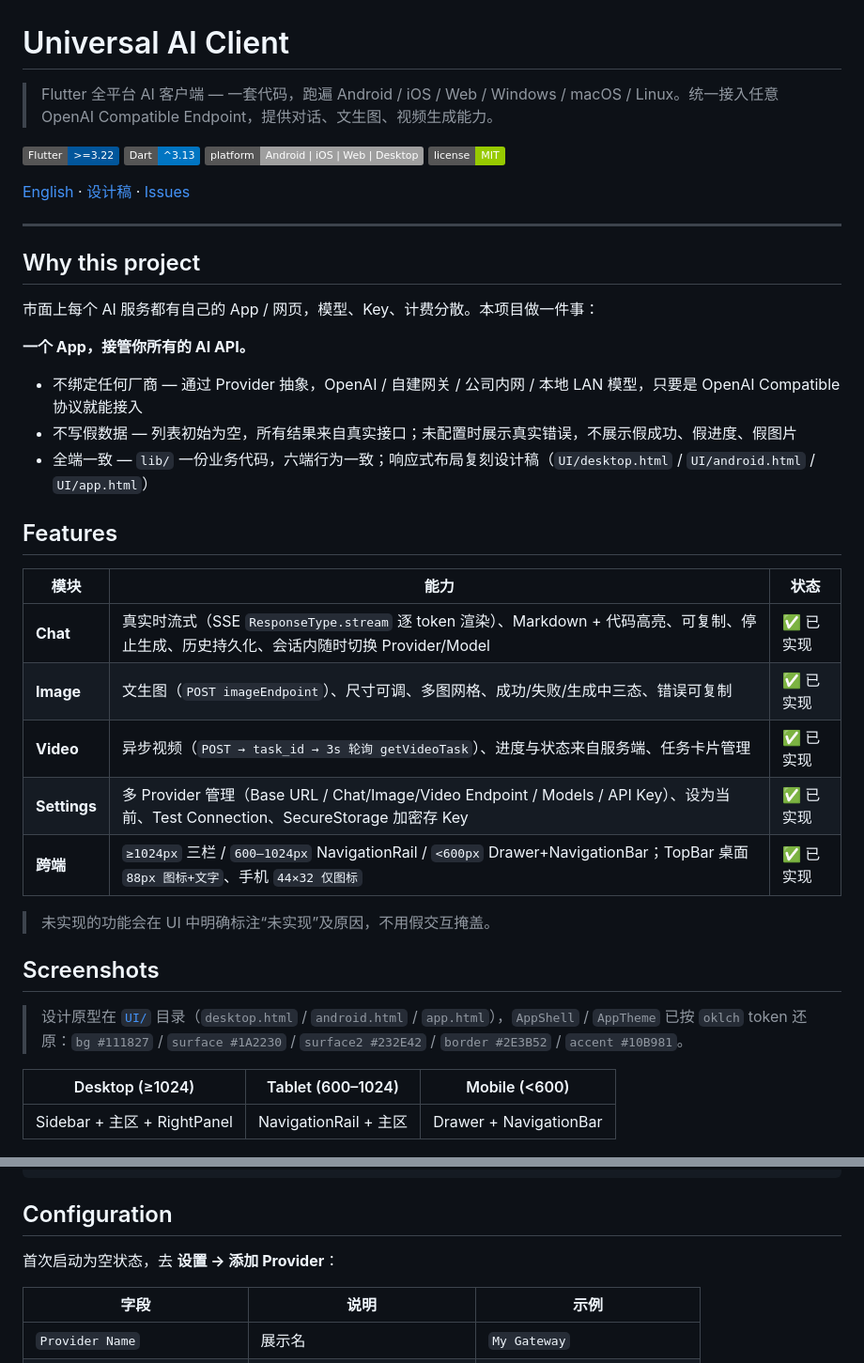
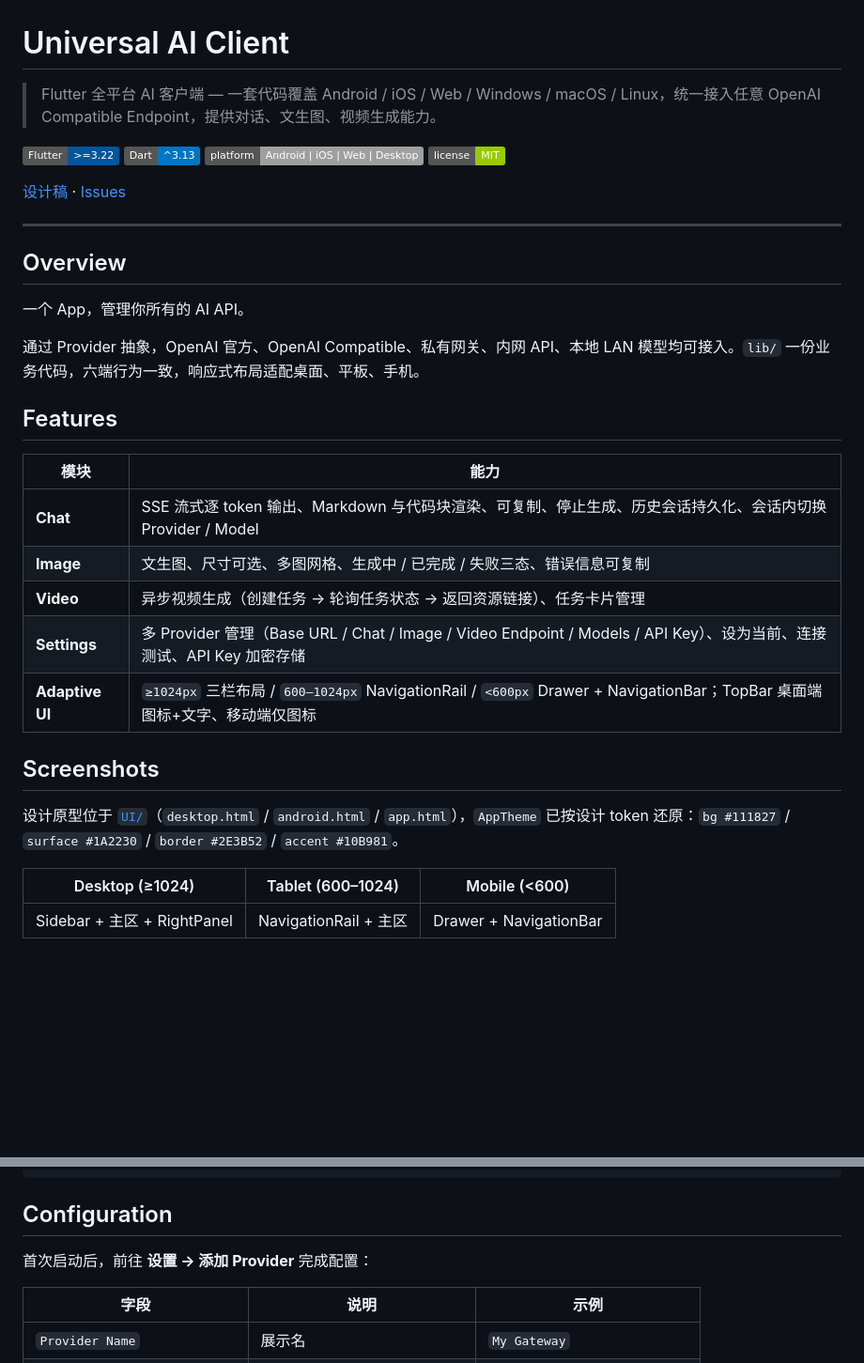
Before and after one commit to unifare/aichat, a Markdown page: README.md, 2 parts joined by grey strips. Shown at 94% size. Drawn GitHub-style; badges without logos; blank space fills up the shorter version.

Commit message:
docs: 移除 README 中对内约束的对外表述，重写为专业项目介绍

```diff
--- a/README.md
+++ b/README.md
@@ -1,38 +1,32 @@
 # Universal AI Client
 
-> Flutter 全平台 AI 客户端 — 一套代码，跑遍 Android / iOS / Web / Windows / macOS / Linux。统一接入任意 OpenAI Compatible Endpoint，提供对话、文生图、视频生成能力。
+> Flutter 全平台 AI 客户端 — 一套代码覆盖 Android / iOS / Web / Windows / macOS / Linux，统一接入任意 OpenAI Compatible Endpoint，提供对话、文生图、视频生成能力。
 
 [![Flutter](https://img.shields.io/badge/Flutter-%3E%3D3.22-02569B?logo=flutter)](https://flutter.dev) [![Dart](https://img.shields.io/badge/Dart-%5E3.13-0175C2?logo=dart)](https://dart.dev) [![Platform](https://img.shields.io/badge/platform-Android%20%7C%20iOS%20%7C%20Web%20%7C%20Desktop-lightgrey)](#) [![License](https://img.shields.io/badge/license-MIT-green)](#license)
 
-[English](#) · [设计稿](./UI) · [Issues](https://github.com/unifare/aichat/issues)
+[设计稿](./UI) · [Issues](https://github.com/unifare/aichat/issues)
 
 ---
 
-## Why this project
+## Overview
 
-市面上每个 AI 服务都有自己的 App / 网页，模型、Key、计费分散。本项目做一件事：
+一个 App，管理你所有的 AI API。
 
-**一个 App，接管你所有的 AI API。**
-
-- 不绑定任何厂商 — 通过 Provider 抽象，OpenAI / 自建网关 / 公司内网 / 本地 LAN 模型，只要是 OpenAI Compatible 协议就能接入
-- 不写假数据 — 列表初始为空，所有结果来自真实接口；未配置时展示真实错误，不展示假成功、假进度、假图片
-- 全端一致 — `lib/` 一份业务代码，六端行为一致；响应式布局复刻设计稿（`UI/desktop.html` / `UI/android.html` / `UI/app.html`）
+通过 Provider 抽象，OpenAI 官方、OpenAI Compatible、私有网关、内网 API、本地 LAN 模型均可接入。`lib/` 一份业务代码，六端行为一致，响应式布局适配桌面、平板、手机。
 
 ## Features
 
-| 模块 | 能力 | 状态 |
-|------|------|------|
-| **Chat** | 真实时流式（SSE `ResponseType.stream` 逐 token 渲染）、Markdown + 代码高亮、可复制、停止生成、历史持久化、会话内随时切换 Provider/Model | ✅ 已实现 |
-| **Image** | 文生图（`POST imageEndpoint`）、尺寸可调、多图网格、成功/失败/生成中三态、错误可复制 | ✅ 已实现 |
-| **Video** | 异步视频（`POST → task_id → 3s 轮询 getVideoTask`）、进度与状态来自服务端、任务卡片管理 | ✅ 已实现 |
-| **Settings** | 多 Provider 管理（Base URL / Chat/Image/Video Endpoint / Models / API Key）、设为当前、Test Connection、SecureStorage 加密存 Key | ✅ 已实现 |
-| **跨端** | `≥1024px` 三栏 / `600–1024px` NavigationRail / `<600px` Drawer+NavigationBar；TopBar 桌面 `88px 图标+文字`、手机 `44×32 仅图标` | ✅ 已实现 |
-
-> 未实现的功能会在 UI 中明确标注“未实现”及原因，不用假交互掩盖。
+| 模块 | 能力 |
+|------|------|
+| **Chat** | SSE 流式逐 token 输出、Markdown 与代码块渲染、可复制、停止生成、历史会话持久化、会话内切换 Provider / Model |
+| **Image** | 文生图、尺寸可选、多图网格、生成中 / 已完成 / 失败三态、错误信息可复制 |
+| **Video** | 异步视频生成（创建任务 → 轮询任务状态 → 返回资源链接）、任务卡片管理 |
+| **Settings** | 多 Provider 管理（Base URL / Chat / Image / Video Endpoint / Models / API Key）、设为当前、连接测试、API Key 加密存储 |
+| **Adaptive UI** | `≥1024px` 三栏布局 / `600–1024px` NavigationRail / `<600px` Drawer + NavigationBar；TopBar 桌面端图标+文字、移动端仅图标 |
 
 ## Screenshots
 
-> 设计原型在 [`UI/`](./UI) 目录（`desktop.html` / `android.html` / `app.html`），`AppShell` / `AppTheme` 已按 `oklch` token 还原：`bg #111827` / `surface #1A2230` / `surface2 #232E42` / `border #2E3B52` / `accent #10B981`。
+设计原型位于 [`UI/`](./UI)（`desktop.html` / `android.html` / `app.html`），`AppTheme` 已按设计 token 还原：`bg #111827` / `surface #1A2230` / `border #2E3B52` / `accent #10B981`。
 
 | Desktop (≥1024) | Tablet (600–1024) | Mobile (<600) |
 |---|---|---|
@@ -153,7 +146,7 @@ python -m http.server 8081 --directory build/web
 
 ## Configuration
 
-首次启动为空状态，去 **设置 → 添加 Provider**：
+首次启动后，前往 **设置 → 添加 Provider** 完成配置：
 
 | 字段 | 说明 | 示例 |
 |------|------|------|
```
Also changed, not shown: other parts of README.md (+20 -27 lines).
